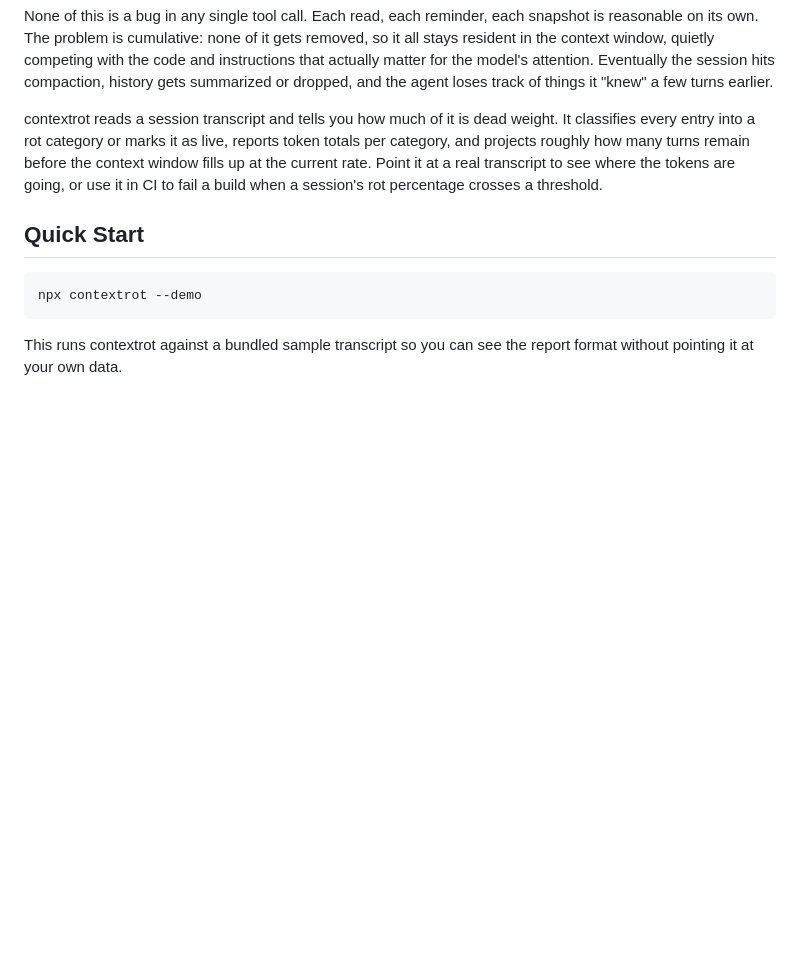
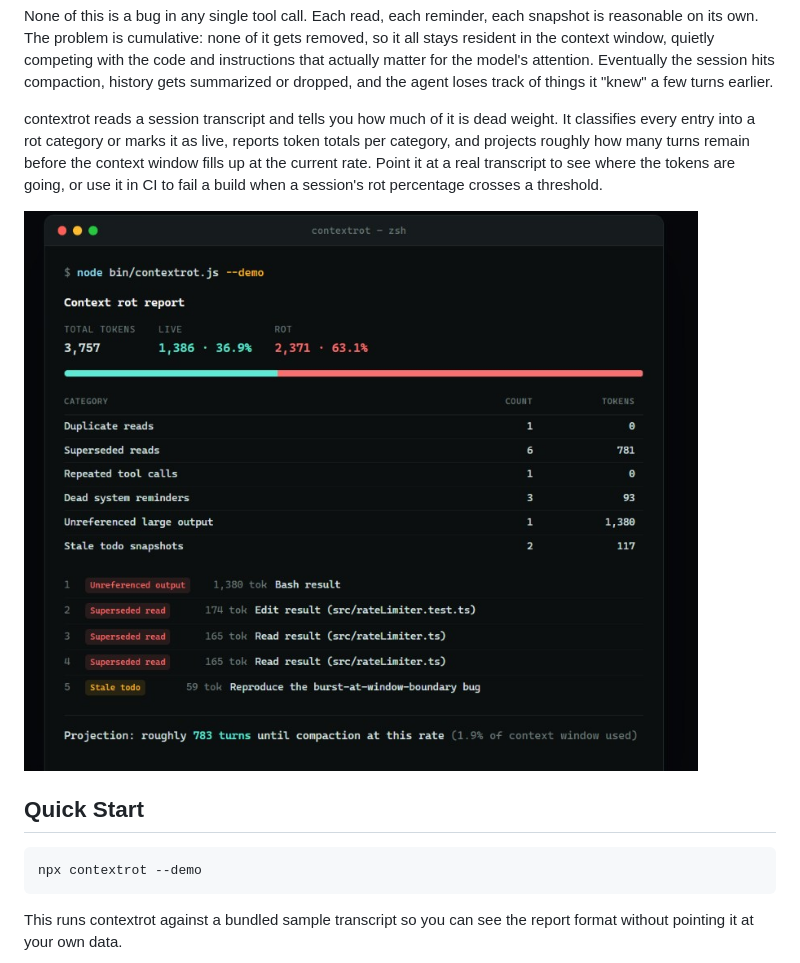
Before and after one commit to ishaand0314/contextrot, a Markdown page: README.md, the part around the change. Rendered like a GitHub page; pictures changed too: docs/screenshots/demo-report.jpg (added); blank space fills up the shorter version.

Commit message:
docs: add demo report screenshot to README

```diff
--- a/README.md
+++ b/README.md
@@ -17,6 +17,8 @@ Long-running coding agent sessions accumulate cruft. A file gets read, then read
 None of this is a bug in any single tool call. Each read, each reminder, each snapshot is reasonable on its own. The problem is cumulative: none of it gets removed, so it all stays resident in the context window, quietly competing with the code and instructions that actually matter for the model's attention. Eventually the session hits compaction, history gets summarized or dropped, and the agent loses track of things it "knew" a few turns earlier.
 
 contextrot reads a session transcript and tells you how much of it is dead weight. It classifies every entry into a rot category or marks it as live, reports token totals per category, and projects roughly how many turns remain before the context window fills up at the current rate. Point it at a real transcript to see where the tokens are going, or use it in CI to fail a build when a session's rot percentage crosses a threshold.
+
+![contextrot demo report](./docs/screenshots/demo-report.jpg)
 
 ## Quick Start
 
```
